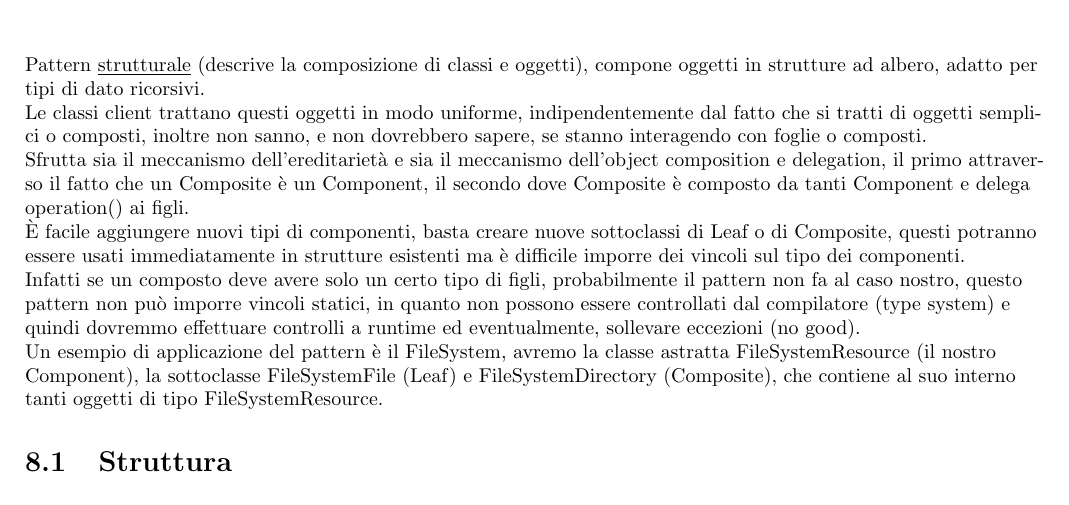
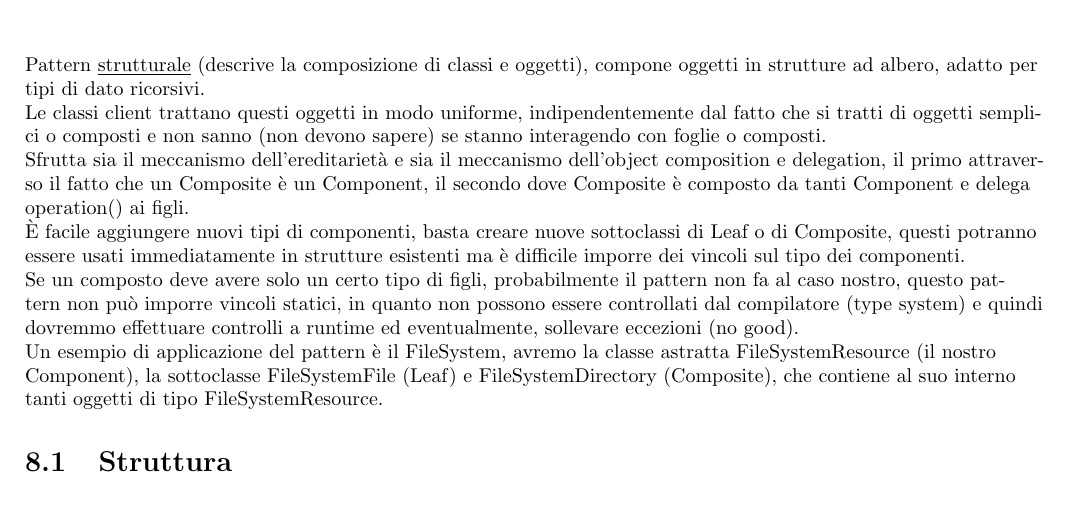
Before and after one commit to francesco0123/MP, a LaTeX thesis (capitoli/riassuntoMp.tex, which reads capitoli/composite/composite.tex): part of page 25 of 46, cut so that both start at the same text. The pictures show the PDF file capitoli/riassuntoMp.pdf that the author committed with the source.

Commit message:
ortografia

```diff
--- a/capitoli/composite/composite.tex
+++ b/capitoli/composite/composite.tex
@@ -2,8 +2,8 @@
 
 Pattern \underline{strutturale} (descrive la composizione di classi e oggetti), compone oggetti in strutture ad albero, adatto per tipi di dato ricorsivi.
 
-Le classi client trattano questi oggetti in modo uniforme, indipendentemente dal fatto che si tratti di oggetti semplici o composti, inoltre non sanno, e non
-dovrebbero sapere, se stanno interagendo con foglie o composti.
+Le classi client trattano questi oggetti in modo uniforme, indipendentemente dal fatto che si tratti di oggetti semplici o composti e non sanno (non
+devono sapere) se stanno interagendo con foglie o composti.
 
 Sfrutta sia il meccanismo dell'ereditarietà e sia il meccanismo dell'object composition e delegation, il primo attraverso il fatto che un Composite è un Component,
 il secondo dove Composite è composto da tanti Component e delega operation() ai figli.
@@ -11,7 +11,7 @@ il secondo dove Composite è composto da tanti Component e delega operation() ai
 È facile aggiungere nuovi tipi di componenti, basta creare nuove sottoclassi di Leaf o di Composite, questi potranno essere usati immediatamente in strutture
 esistenti ma è difficile imporre dei vincoli sul tipo dei componenti.
 
-Infatti se un composto deve avere solo un certo tipo di figli, probabilmente il pattern non fa al caso nostro, questo pattern non può imporre vincoli statici, in
+Se un composto deve avere solo un certo tipo di figli, probabilmente il pattern non fa al caso nostro, questo pattern non può imporre vincoli statici, in
 quanto non possono essere controllati dal compilatore (type system) e quindi dovremmo effettuare controlli a runtime ed eventualmente, sollevare eccezioni (no good).
 
 Un esempio di applicazione del pattern è il FileSystem, avremo la classe astratta FileSystemResource (il nostro Component), la sottoclasse FileSystemFile (Leaf) e
```
Also changed, not shown: capitoli/riassuntoMp.pdf.
